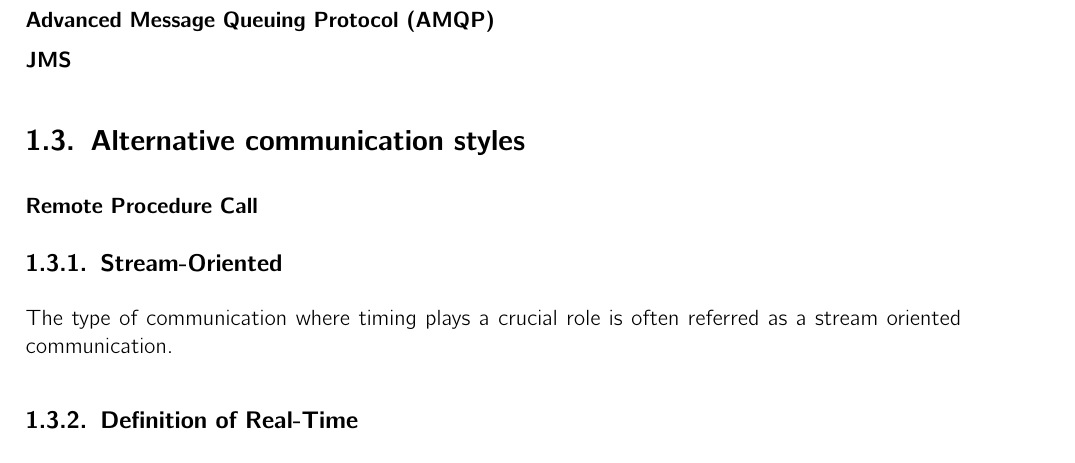
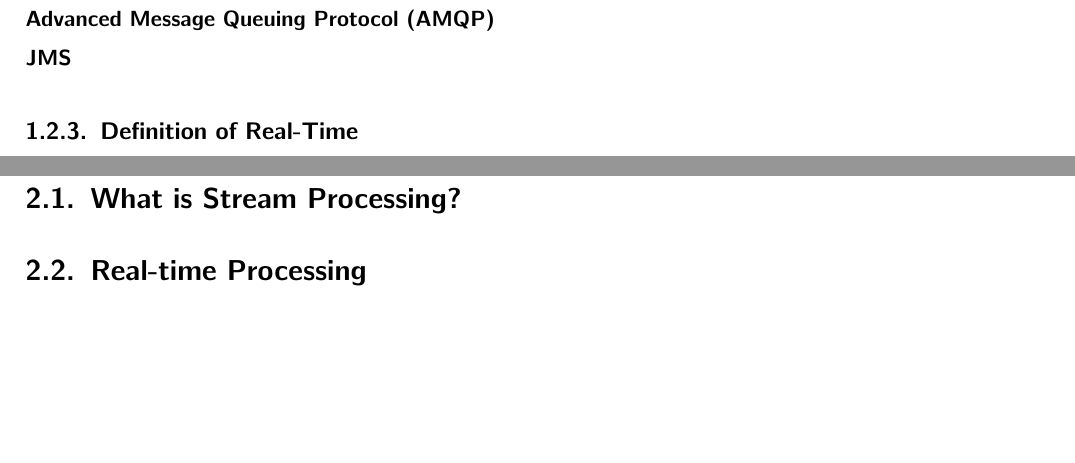
Before and after one commit to hmb-ba/doc, a LaTeX thesis (documentation.tex, which reads introduction_messaging.tex, introduction_streamProcessing.tex): part of page 7 of 17 before the commit and two parts of pages 7 and 10 of 18 after it, the two joined at a grey line, cut so that both start at the same text, the shorter picture padded with empty space. Compiled offline with pdfLaTeX.

Commit message:
add chapter stream processing

```diff
--- a/introduction_messaging.tex
+++ b/introduction_messaging.tex
@@ -69,12 +69,6 @@ interoperable messaging protocol. \cite{PrpAMQP}
     \item [JMS]
 \end{description}
 
-\section{Alternative communication styles} \subsubsection{Remote Procedure Call}
-
-\subsection{Stream-Oriented}
-The type of communication where timing plays a crucial role is often referred as a
-stream oriented communication.
-
 \subsection{Definition of Real-Time}
 \section{What is a Message Broker?}
 \subsection{Broker Pattern}
--- /dev/null
+++ b/introduction_streamProcessing.tex
@@ -0,0 +1,3 @@
+\chapter{Introduction to Stream Processing}
+\section{What is Stream Processing?}
+\section{Real-time Processing}
```
Also changed, not shown: documentation.tex (+1 -0 lines), introduction_messaging.tex (2 more changed lines).
